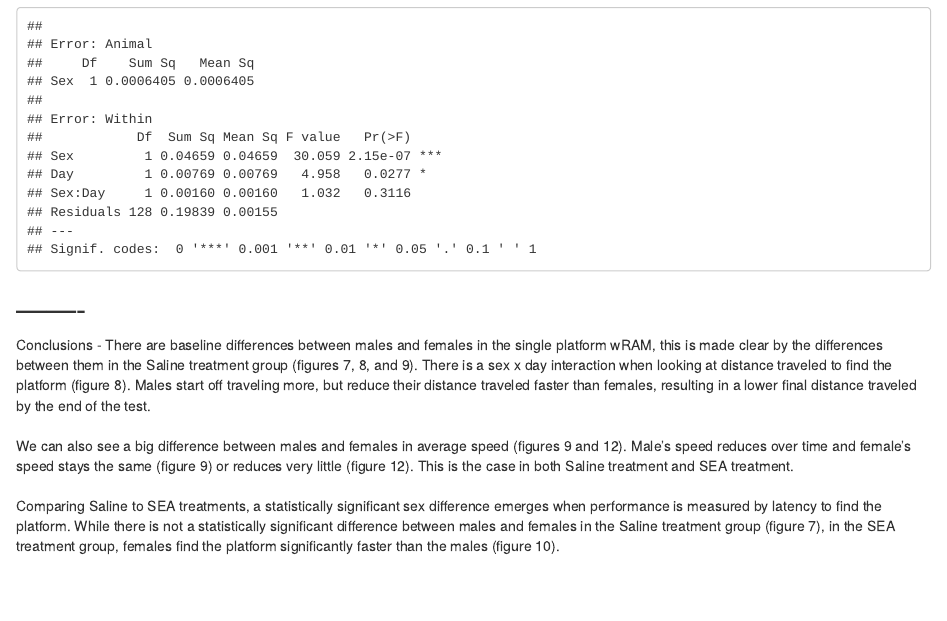
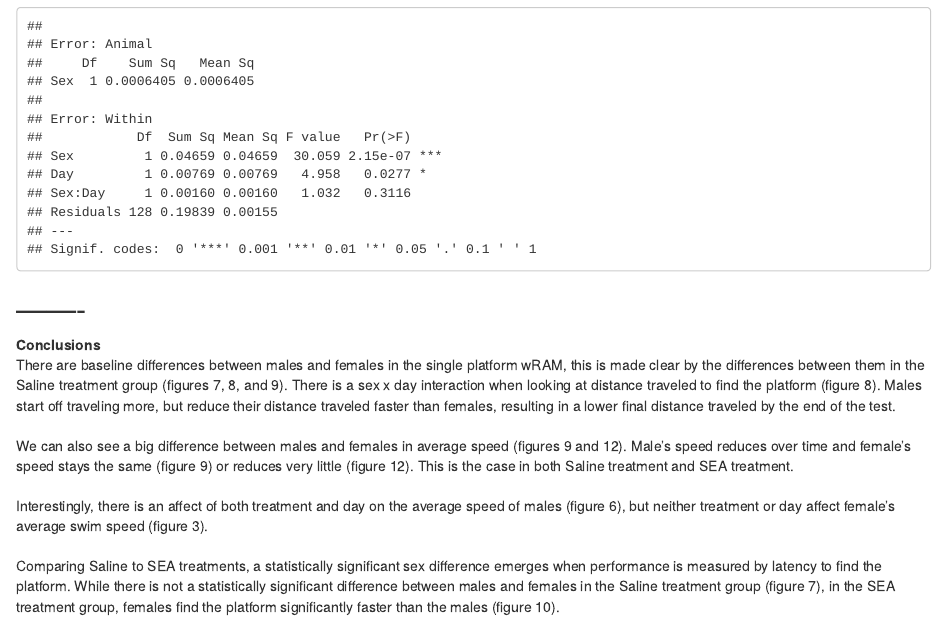
Before and after one commit to lolNickFox/single_platform_wram_sex_differences, an R Markdown document (sex_comparison.Rmd): the page in a window 1100 px wide, from 10800 px down. The pictures show the output file sex_comparison.html that the author committed with the source, opened offline.

Commit message:
updated final conclusions

```diff
--- a/sex_comparison.Rmd
+++ b/sex_comparison.Rmd
@@ -333,8 +333,11 @@ summary(aov_SEA_out_speed)
 -------
 -------
 
-Conclusions - There are baseline differences between males and females in the single platform wRAM, this is made clear by the differences between them in the Saline treatment group (figures 7, 8, and 9). There is a sex x day interaction when looking at distance traveled to find the platform (figure 8).  Males start off traveling more, but reduce their distance traveled faster than females, resulting in a lower final distance traveled by the end of the test.
+<b>Conclusions</b> <br>
+There are baseline differences between males and females in the single platform wRAM, this is made clear by the differences between them in the Saline treatment group (figures 7, 8, and 9). There is a sex x day interaction when looking at distance traveled to find the platform (figure 8).  Males start off traveling more, but reduce their distance traveled faster than females, resulting in a lower final distance traveled by the end of the test.
 <br> <br>
 We can also see a big difference between males and females in average speed (figures 9 and 12).  Male's speed reduces over time and female's speed stays the same (figure 9) or reduces very little (figure 12).  This is the case in both Saline treatment and SEA treatment.
 <br> <br>
+Interestingly, there is an affect of both treatment and day on the average speed of males (figure 6), but neither treatment or day affect female's average swim speed (figure 3).
+<br> <br>
 Comparing Saline to SEA treatments, a statistically significant sex difference emerges when performance is measured by latency to find the platform.  While there is not a statistically significant difference between males and females in the Saline treatment group (figure 7), in the SEA treatment group, females find the platform significantly faster than the males (figure 10).
```
Also changed, not shown: sex_comparison.html, sex_comparison.Rmd (4 more changed lines).
